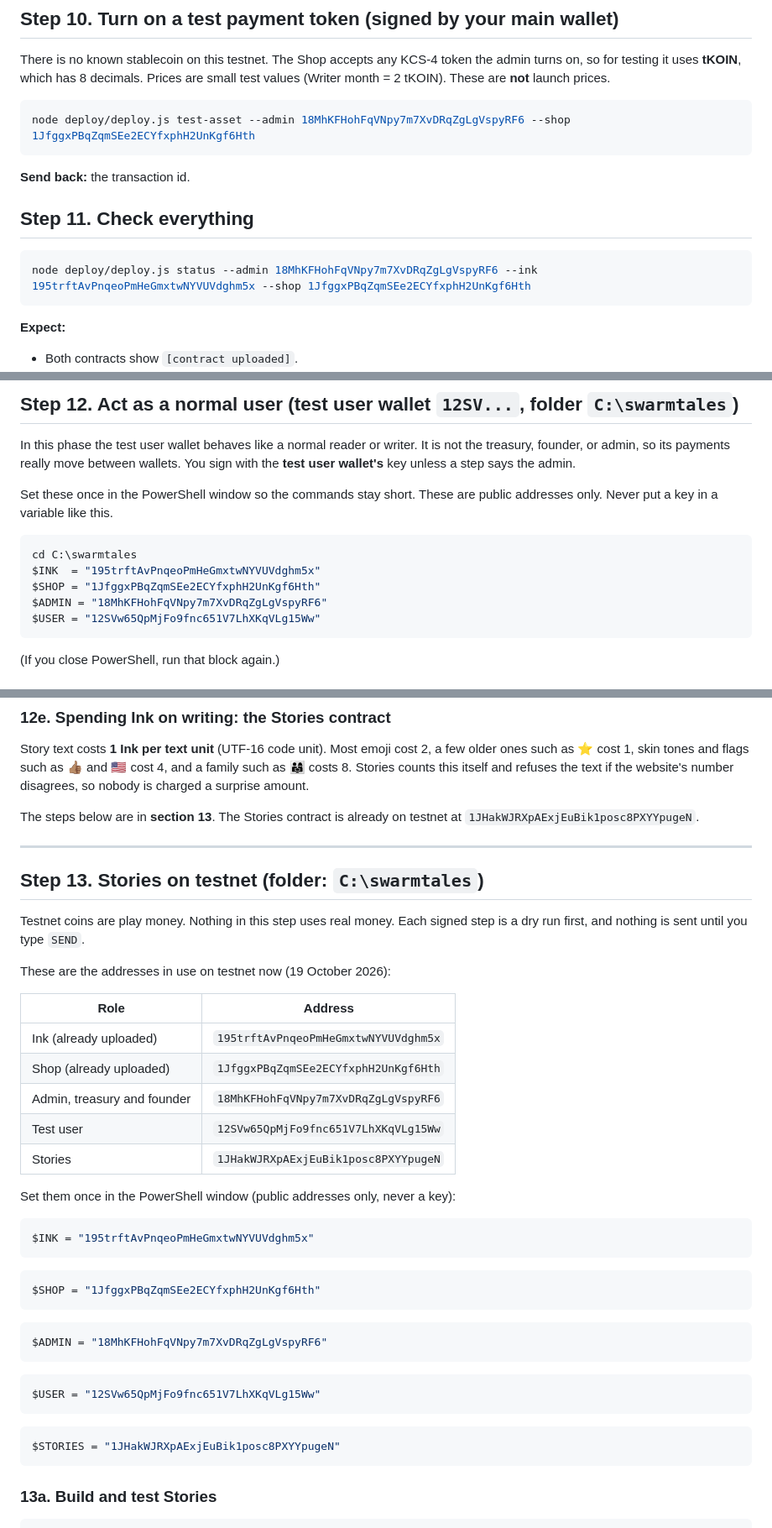
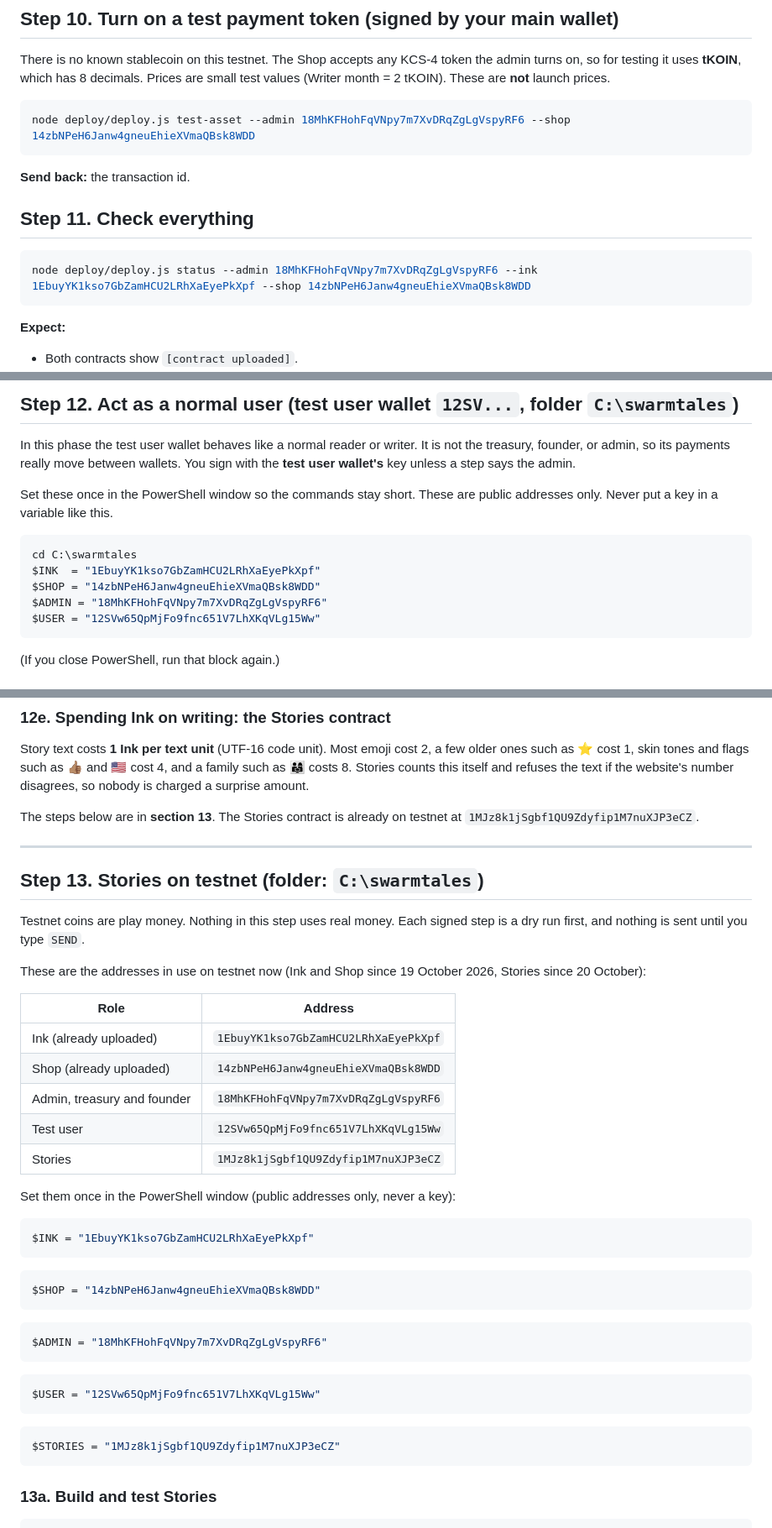
Before and after one commit to bawcejawn/Swarmtales, a Markdown page: docs/TESTNET_DEPLOY.md, 3 parts joined by grey strips. Shown at 84% size. Drawn GitHub-style.

````diff
--- a/docs/TESTNET_DEPLOY.md
+++ b/docs/TESTNET_DEPLOY.md
@@ -243,7 +245,7 @@ on, so for testing it uses **tKOIN**, which has 8 decimals. Prices are small tes
 (Writer month = 2 tKOIN). These are **not** launch prices.
 
 ```powershell
-node deploy/deploy.js test-asset --admin 18MhKFHohFqVNpy7m7XvDRqZgLgVspyRF6 --shop 1JfggxPBqZqmSEe2ECYfxphH2UnKgf6Hth
+node deploy/deploy.js test-asset --admin 18MhKFHohFqVNpy7m7XvDRqZgLgVspyRF6 --shop 14zbNPeH6Janw4gneuEhieXVmaQBsk8WDD
 ```
 
 **Send back:** the transaction id.
@@ -251,7 +253,7 @@ node deploy/deploy.js test-asset --admin 18MhKFHohFqVNpy7m7XvDRqZgLgVspyRF6 --sh
 ## Step 11. Check everything
 
 ```powershell
-node deploy/deploy.js status --admin 18MhKFHohFqVNpy7m7XvDRqZgLgVspyRF6 --ink 195trftAvPnqeoPmHeGmxtwNYVUVdghm5x --shop 1JfggxPBqZqmSEe2ECYfxphH2UnKgf6Hth
+node deploy/deploy.js status --admin 18MhKFHohFqVNpy7m7XvDRqZgLgVspyRF6 --ink 1EbuyYK1kso7GbZamHCU2LRhXaEyePkXpf --shop 14zbNPeH6Janw4gneuEhieXVmaQBsk8WDD
 ```
 
 **Expect:**
@@ -274,8 +276,8 @@ only. Never put a key in a variable like this.
 
 ```powershell
 cd C:\swarmtales
-$INK  = "195trftAvPnqeoPmHeGmxtwNYVUVdghm5x"
-$SHOP = "1JfggxPBqZqmSEe2ECYfxphH2UnKgf6Hth"
+$INK  = "1EbuyYK1kso7GbZamHCU2LRhXaEyePkXpf"
+$SHOP = "14zbNPeH6Janw4gneuEhieXVmaQBsk8WDD"
 $ADMIN = "18MhKFHohFqVNpy7m7XvDRqZgLgVspyRF6"
 $USER = "12SVw65QpMjFo9fnc651V7LhXKqVLg15Ww"
 ```
@@ -372,7 +374,7 @@ ones such as ⭐ cost 1, skin tones and flags such as 👍🏽 and 🇺🇸 cost
 👨‍👩‍👧 costs 8. Stories counts this itself and refuses the text if the website's number
 disagrees, so nobody is charged a surprise amount.
 
-The steps below are in **section 13**. The Stories contract is already on testnet at `1JHakWJRXpAExjEuBik1posc8PXYYpugeN`.
+The steps below are in **section 13**. The Stories contract is already on testnet at `1MJz8k1jSgbf1QU9Zdyfip1M7nuXJP3eCZ`.
 
 ---
 
@@ -381,24 +383,24 @@ The steps below are in **section 13**. The Stories contract is already on testne
 Testnet coins are play money. Nothing in this step uses real money. Each signed step is a dry run
 first, and nothing is sent until you type `SEND`.
 
-These are the addresses in use on testnet now (19 October 2026):
+These are the addresses in use on testnet now (Ink and Shop since 19 October 2026, Stories since 20 October):
 
 | Role | Address |
 |---|---|
-| Ink (already uploaded) | `195trftAvPnqeoPmHeGmxtwNYVUVdghm5x` |
-| Shop (already uploaded) | `1JfggxPBqZqmSEe2ECYfxphH2UnKgf6Hth` |
+| Ink (already uploaded) | `1EbuyYK1kso7GbZamHCU2LRhXaEyePkXpf` |
+| Shop (already uploaded) | `14zbNPeH6Janw4gneuEhieXVmaQBsk8WDD` |
 | Admin, treasury and founder | `18MhKFHohFqVNpy7m7XvDRqZgLgVspyRF6` |
 | Test user | `12SVw65QpMjFo9fnc651V7LhXKqVLg15Ww` |
-| Stories | `1JHakWJRXpAExjEuBik1posc8PXYYpugeN` |
+| Stories | `1MJz8k1jSgbf1QU9Zdyfip1M7nuXJP3eCZ` |
 
 Set them once in the PowerShell window (public addresses only, never a key):
 
 ```powershell
-$INK = "195trftAvPnqeoPmHeGmxtwNYVUVdghm5x"
+$INK = "1EbuyYK1kso7GbZamHCU2LRhXaEyePkXpf"
 ```
 
 ```powershell
-$SHOP = "1JfggxPBqZqmSEe2ECYfxphH2UnKgf6Hth"
+$SHOP = "14zbNPeH6Janw4gneuEhieXVmaQBsk8WDD"
 ```
 
 ```powershell
@@ -410,7 +412,7 @@ $USER = "12SVw65QpMjFo9fnc651V7LhXKqVLg15Ww"
 ```
 
 ```powershell
-$STORIES = "1JHakWJRXpAExjEuBik1posc8PXYYpugeN"
+$STORIES = "1MJz8k1jSgbf1QU9Zdyfip1M7nuXJP3eCZ"
 ```
 
 ### 13a. Build and test Stories
````
Also changed, not shown: other parts of docs/TESTNET_DEPLOY.md (+12 -10 lines), README.md (+21 -7 lines), docs/TESTNET_UPGRADE_AUDIT2.md (+4 -0 lines).
